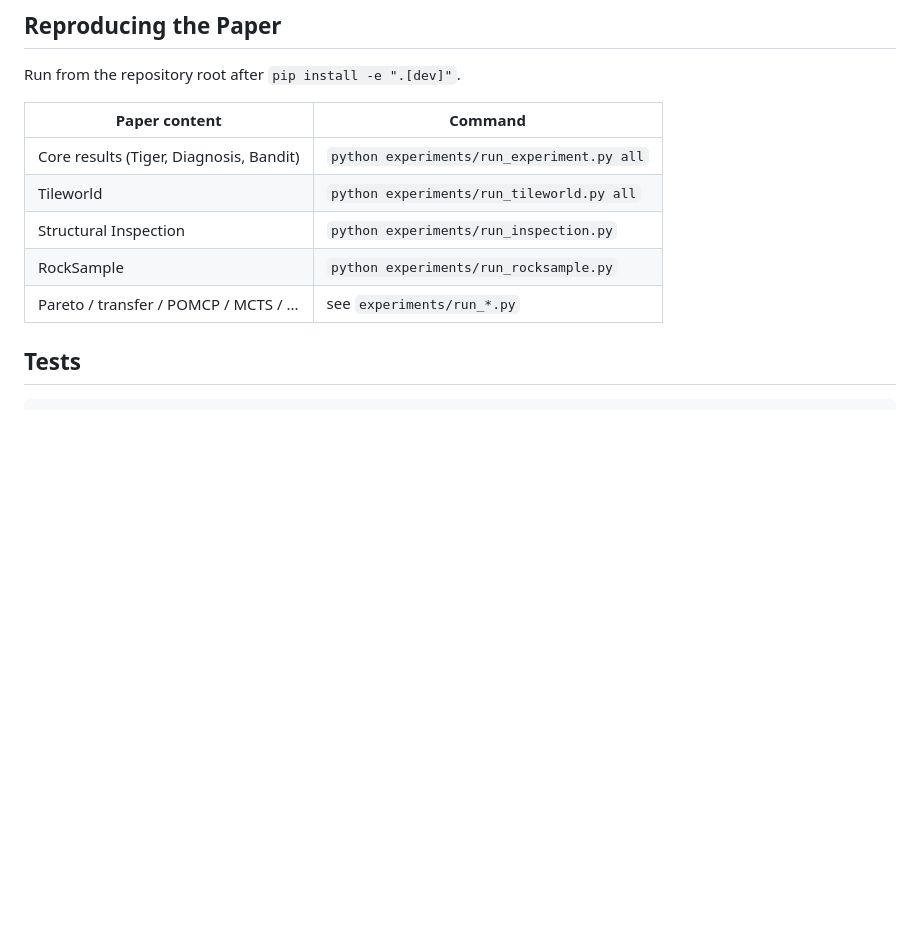
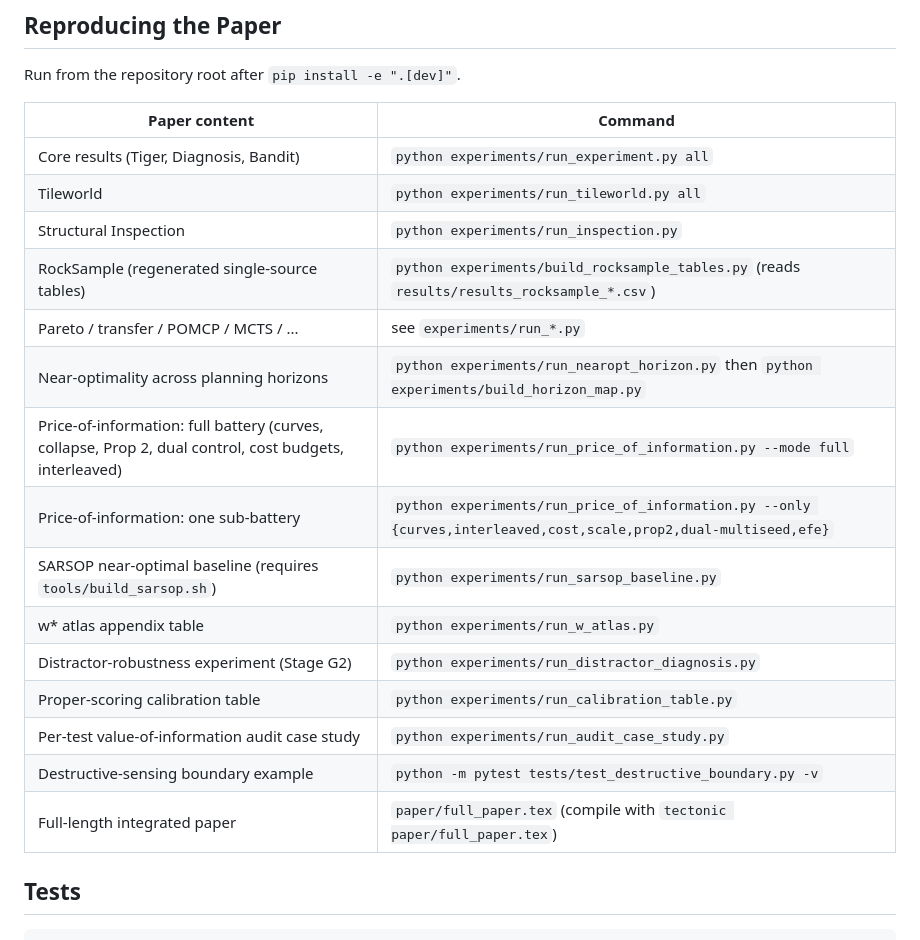
Before and after one commit to PatrickAllenCooper/rho_aif, a Markdown page: README.md, the part around the change. Rendered like a GitHub page; blank space fills up the shorter version.

Commit message:
Update research plan and README with Stage H closeout and reproduction commands

```diff
--- a/README.md
+++ b/README.md
@@ -133,8 +133,18 @@ Run from the repository root after `pip install -e ".[dev]"`.
 | Core results (Tiger, Diagnosis, Bandit) | `python experiments/run_experiment.py all` |
 | Tileworld | `python experiments/run_tileworld.py all` |
 | Structural Inspection | `python experiments/run_inspection.py` |
-| RockSample | `python experiments/run_rocksample.py` |
+| RockSample (regenerated single-source tables) | `python experiments/build_rocksample_tables.py` (reads `results/results_rocksample_*.csv`) |
 | Pareto / transfer / POMCP / MCTS / ... | see `experiments/run_*.py` |
+| Near-optimality across planning horizons | `python experiments/run_nearopt_horizon.py` then `python experiments/build_horizon_map.py` |
+| Price-of-information: full battery (curves, collapse, Prop 2, dual control, cost budgets, interleaved) | `python experiments/run_price_of_information.py --mode full` |
+| Price-of-information: one sub-battery | `python experiments/run_price_of_information.py --only {curves,interleaved,cost,scale,prop2,dual-multiseed,efe}` |
+| SARSOP near-optimal baseline (requires `tools/build_sarsop.sh`) | `python experiments/run_sarsop_baseline.py` |
+| w* atlas appendix table | `python experiments/run_w_atlas.py` |
+| Distractor-robustness experiment (Stage G2) | `python experiments/run_distractor_diagnosis.py` |
+| Proper-scoring calibration table | `python experiments/run_calibration_table.py` |
+| Per-test value-of-information audit case study | `python experiments/run_audit_case_study.py` |
+| Destructive-sensing boundary example | `python -m pytest tests/test_destructive_boundary.py -v` |
+| Full-length integrated paper | `paper/full_paper.tex` (compile with `tectonic paper/full_paper.tex`) |
 
 ## Tests
 
```
Also changed, not shown: Guidance_Documents/research_plan.md (+13 -1 lines).
